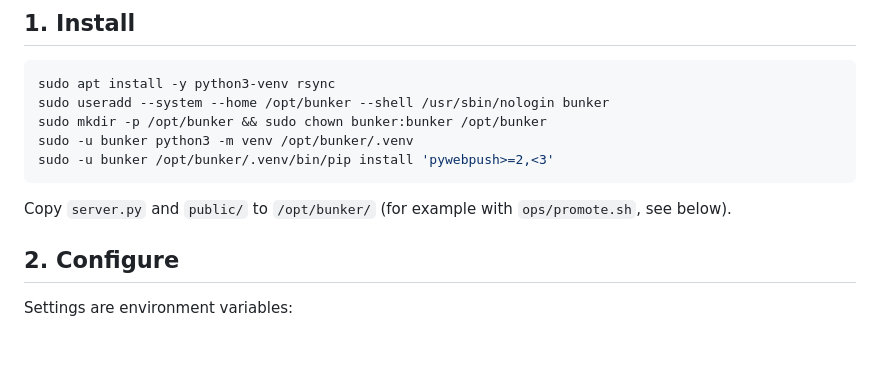
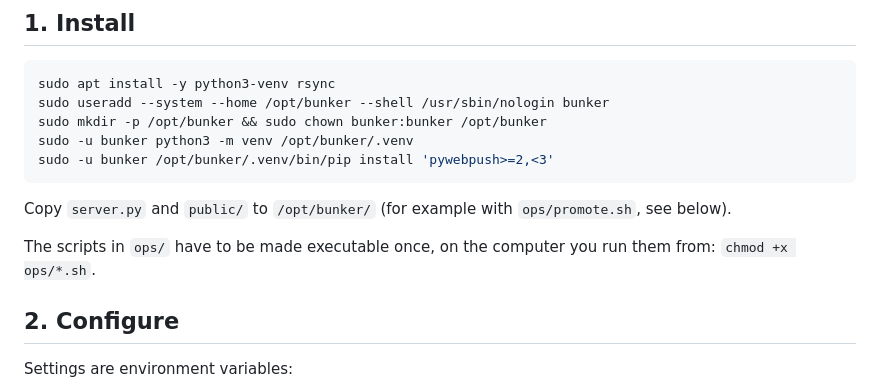
Before and after one commit to jorrin-vynck/bunker, a Markdown page: DEPLOY.md, the part around the change. Rendered like a GitHub page; blank space fills up the shorter version.

Commit message:
DEPLOY: note that ops scripts need chmod +x

````diff
--- a/DEPLOY.md
+++ b/DEPLOY.md
@@ -14,6 +14,8 @@ sudo -u bunker /opt/bunker/.venv/bin/pip install 'pywebpush>=2,<3'
 ```
 
 Copy `server.py` and `public/` to `/opt/bunker/` (for example with `ops/promote.sh`, see below).
+
+The scripts in `ops/` have to be made executable once, on the computer you run them from: `chmod +x ops/*.sh`.
 
 ## 2. Configure
 
````
